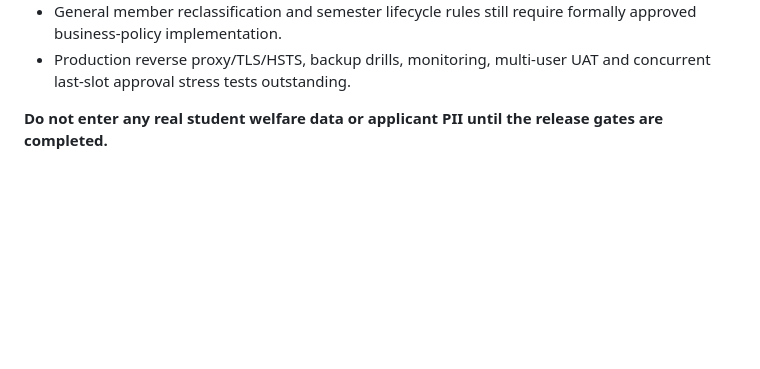
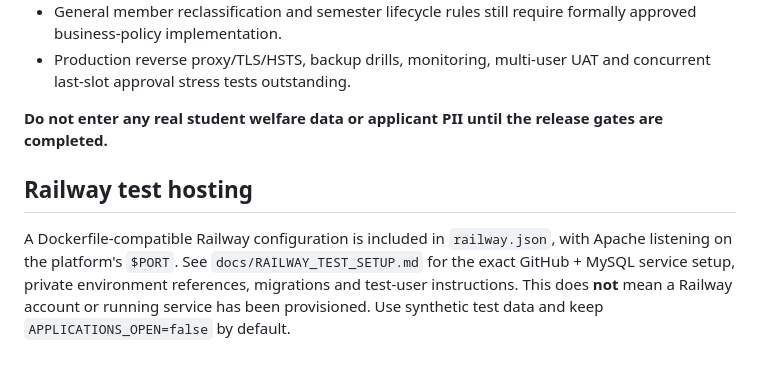
Before and after one commit to iamgravz/AGILE-OUS, a Markdown page: README.md, the part around the change. Rendered like a GitHub page; blank space fills up the shorter version.

Commit message:
docs: link Railway testing setup from project readme

```diff
--- a/README.md
+++ b/README.md
@@ -51,3 +51,6 @@ Do not merge into main or activate public intake until independent review, authe
 - Production reverse proxy/TLS/HSTS, backup drills, monitoring, multi-user UAT and concurrent last-slot approval stress tests outstanding.
 
 **Do not enter any real student welfare data or applicant PII until the release gates are completed.**
+
+## Railway test hosting
+A Dockerfile-compatible Railway configuration is included in `railway.json`, with Apache listening on the platform's `$PORT`. See `docs/RAILWAY_TEST_SETUP.md` for the exact GitHub + MySQL service setup, private environment references, migrations and test-user instructions. This does **not** mean a Railway account or running service has been provisioned. Use synthetic test data and keep `APPLICATIONS_OPEN=false` by default.
```
